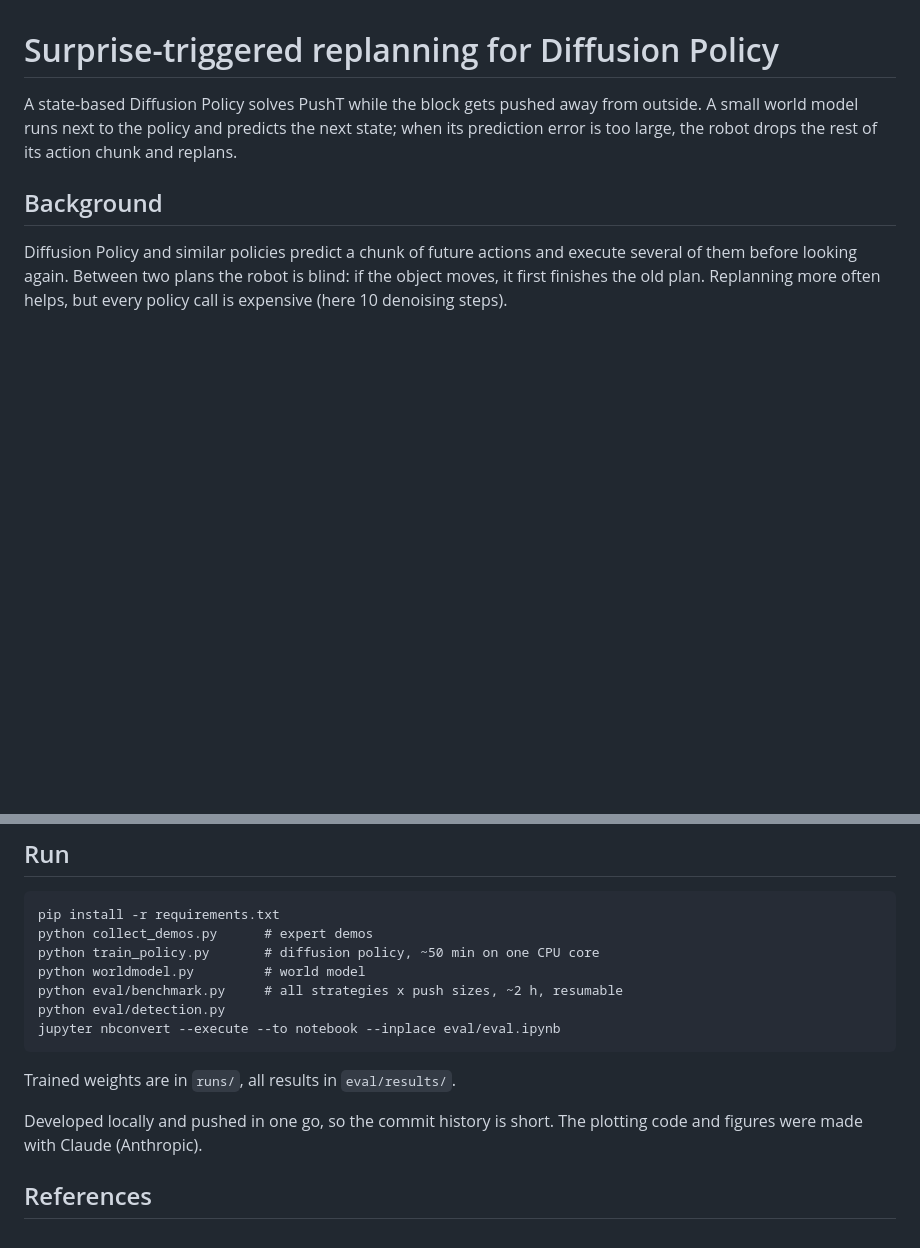
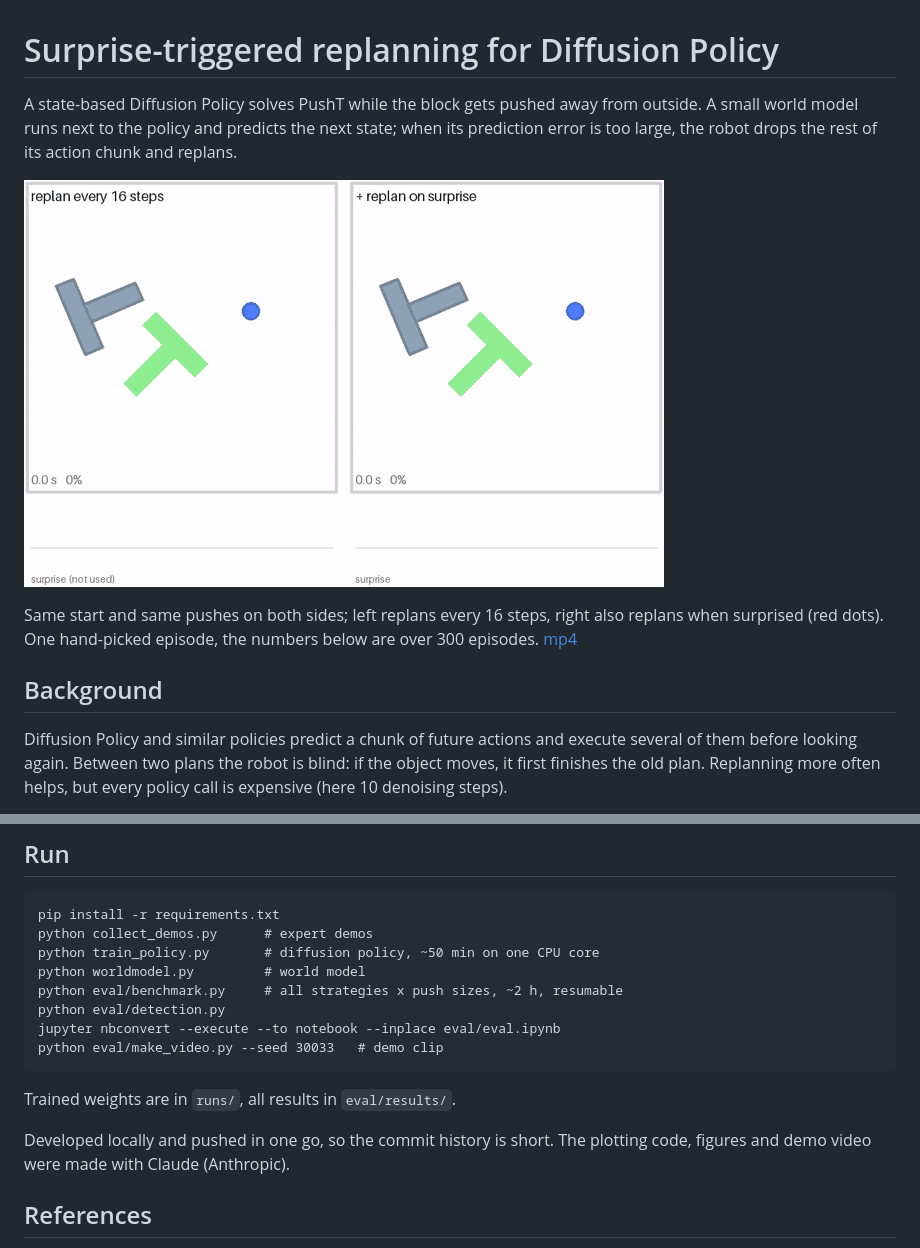
Before and after one commit to maxGeisi/surprise-replanning, a Markdown page: README.md, 2 parts joined by grey strips. Rendered like a GitHub page; pictures changed too: media/demo.gif (added); blank space fills up the shorter version.

Commit message:
demo clip

````diff
--- a/README.md
+++ b/README.md
@@ -3,6 +3,11 @@
 A state-based Diffusion Policy solves PushT while the block gets pushed away from outside. A small world model runs
 next to the policy and predicts the next state; when its prediction error is too large, the robot drops the rest of
 its action chunk and replans.
+
+![demo](media/demo.gif)
+
+Same start and same pushes on both sides; left replans every 16 steps, right also replans when surprised (red dots).
+One hand-picked episode, the numbers below are over 300 episodes. [mp4](media/demo.mp4)
 
 ## Background
 
@@ -79,12 +84,13 @@ python worldmodel.py         # world model
 python eval/benchmark.py     # all strategies x push sizes, ~2 h, resumable
 python eval/detection.py
 jupyter nbconvert --execute --to notebook --inplace eval/eval.ipynb
+python eval/make_video.py --seed 30033   # demo clip
 ```
 
 Trained weights are in `runs/`, all results in `eval/results/`.
 
-Developed locally and pushed in one go, so the commit history is short. The plotting code and figures were made with
-Claude (Anthropic).
+Developed locally and pushed in one go, so the commit history is short. The plotting code, figures and demo video were
+made with Claude (Anthropic).
 
 ## References
 
````
Also changed, not shown: eval/README.md (+1 -0 lines), 2 other files.
